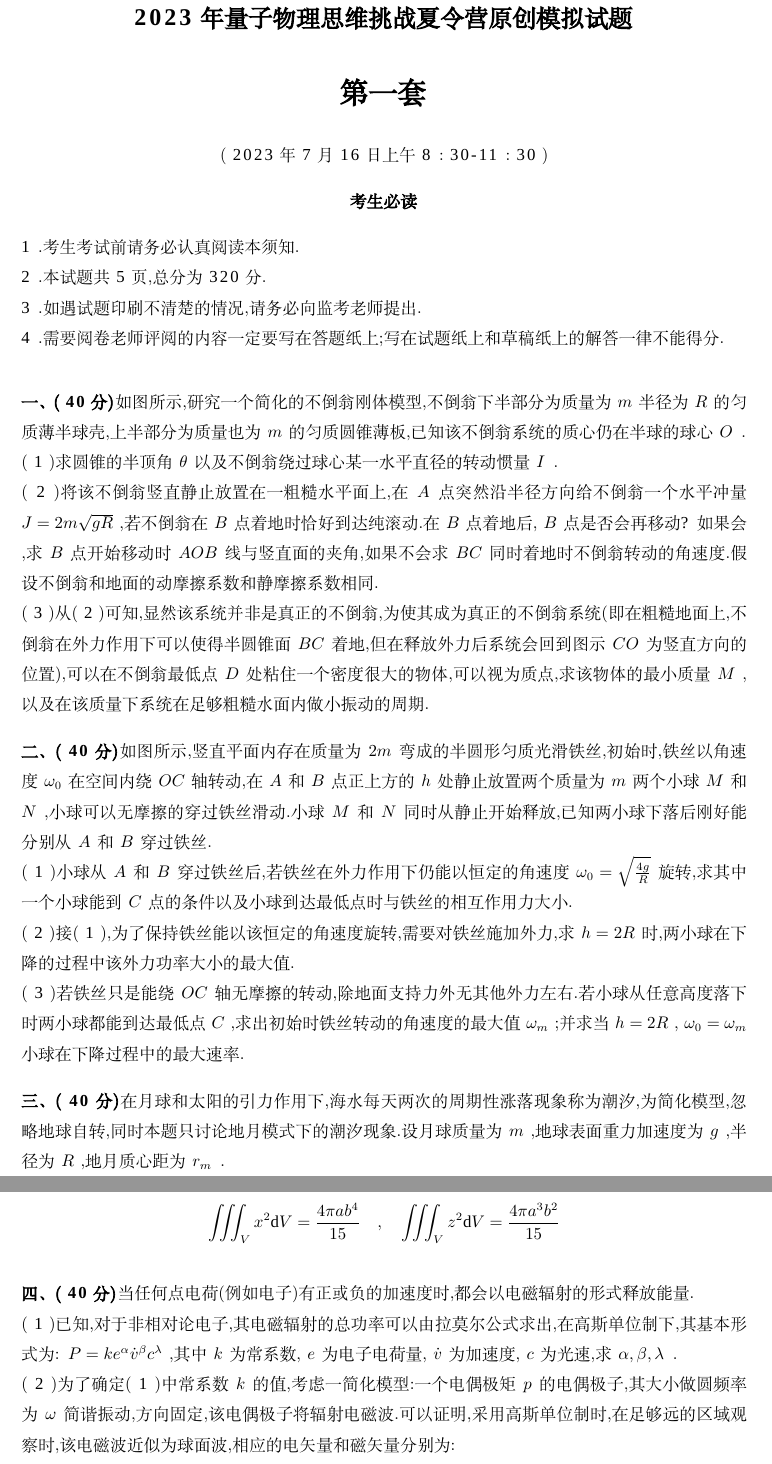
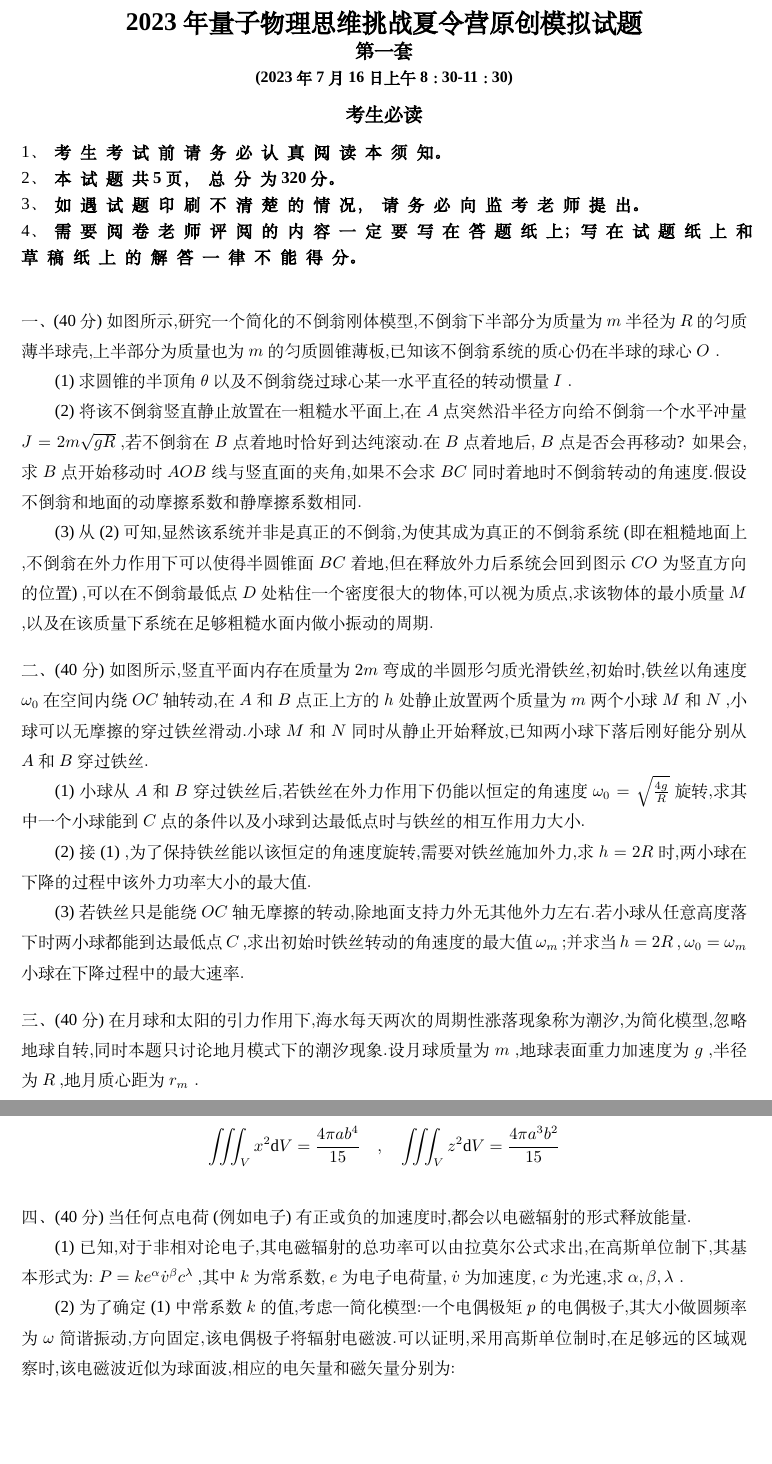
Before and after one commit to TIMTONYMANU/test, a LaTeX document (test.tex): two parts of pages 1 and 2 of 4, joined at a grey line, cut so that both start at the same text, the shorter picture padded with empty space. Compiled offline with XeLaTeX; a missing font is replaced by an installed copy or a similar font.

Commit message:
bug一堆，字体间距修不好

```diff
--- a/test.tex
+++ b/test.tex
@@ -1,4 +1,8 @@
 \documentclass[zihao=5, a4paper, UTF8]{ctexart} % 【要求1】全局基础字号设为五号字 (10.5pt)
+
+\usepackage{xeCJK}
+\usepackage{enumitem}
+
 
 % ==================== 数学与排版宏包 ====================
 \usepackage{amsmath, amssymb, amsfonts}
@@ -18,7 +22,7 @@
 
 % ==================== 【要求3】行间距 ====================
 \usepackage{setspace}
-\setstretch{1.5} % 严格对应 Word 中的 1.5 倍行距
+
 
 % ==================== 【要求1 & 2】字体与字间距 ====================
 \usepackage{fontspec}
@@ -52,48 +61,73 @@
 % 消除默认的段落缩进（可选，为了贴合试卷排版）
 \setlength{\parindent}{0pt}
 
+
+
 \begin{document}
 
 % —————— 这里为你演示【要求6】的制表位效果 ——————
 %\wordtab{姓名：\underline{\hspace{2cm}}}{班级：\underline{\hspace{2cm}}}{考号：\underline{\hspace{2cm}}}
 %\vspace{1em}
 % ————————————————————————————————————————————————
-
+\xeCJKsetup{CJKglue=\hskip 5.7pt plus 0.08pt}
+\addfontfeature{LetterSpace=0}
 \begin{center}
-    \Large\textbf{2023 年量子物理思维挑战夏令营原创模拟试题}\\[1em]
-    \LARGE\textbf{第一套}\\[1em]
-    \normalsize (2023 年 7 月 16 日上午 8:30-11:30)
+    \textbf{\fontsize{16}{17}\selectfont 2023 年量子物理思维挑战夏令营原创模拟试题}\\
+    \textbf{\fontsize{12}{17}\selectfont 第一套}\\
+    \textbf{\fontsize{10}{17}\selectfont (2023 年 7 月 16 日上午 8:30-11:30)}
 \end{center}
 
 \begin{center}
-    \textbf{考生必读}
+    \textbf{\fontsize{12}{17}\selectfont 考生必读}
 \end{center}
-1. 考生考试前请务必认真阅读本须知.\\
-2. 本试题共 5 页, 总分为 320 分.\\
-3. 如遇试题印刷不清楚的情况, 请务必向监考老师提出.\\
-4. 需要阅卷老师评阅的内容一定要写在答题纸上; 写在试题纸上和草稿纸上的解答一律不能得分.
+
+
+
+
+% 使用 wide 参数可以让编号后的文字换行时不再产生额外的悬挂缩进
+% leftmargin 控制整体缩进（比如缩进 2 个字符）
+% labelindent 控制编号距离左边界的距离
+
+\begin{enumerate}[
+    label={\arabic*、},
+    wide=2.5em,        % 核心参数：让编号和正文在同一水平线下起步，换行不缩进
+    labelindent=0pt,
+    nosep
+]
+    \item \textbf{考生考试前请务必认真阅读本须知。}
+    \item \textbf{本试题共 5 页，总分为 320 分。}
+    \item \textbf{如遇试题印刷不清楚的情况，请务必向监考老师提出。}
+    \item \textbf{需要阅卷老师评阅的内容一定要写在答题纸上；写在试题纸上和草稿纸上的解答一律不能得分。}
+\end{enumerate}
+
+
+
+
+\setstretch{1.5} % 严格对应 Word 中的 1.5 倍行距
 
 \vspace{2em}
 
-\textbf{一、(40 分)}如图所示, 研究一个简化的不倒翁刚体模型, 不倒翁下半部分为质量为 $m$ 半径为 $R$ 的匀质薄半球壳, 上半部分为质量也为 $m$ 的匀质圆锥薄板, 已知该不倒翁系统的质心仍在半球的球心 $O$.
 
-(1)求圆锥的半顶角 $\theta$ 以及不倒翁绕过球心某一水平直径的转动惯量 $I$.
 
-(2)将该不倒翁竖直静止放置在一粗糙水平面上, 在 $A$ 点突然沿半径方向给不倒翁一个水平冲量 $J=2m\sqrt{gR}$, 若不倒翁在 $B$ 点着地时恰好到达纯滚动. 在 $B$ 点着地后, $B$ 点是否会再移动? 如果会, 求 $B$ 点开始移动时 $AOB$ 线与竖直面的夹角, 如果不会求 $BC$ 同时着地时不倒翁转动的角速度. 假设不倒翁和地面的动摩擦系数和静摩擦系数相同.
+一、(40 分)如图所示, 研究一个简化的不倒翁刚体模型, 不倒翁下半部分为质量为 $m$ 半径为 $R$ 的匀质薄半球壳, 上半部分为质量也为 $m$ 的匀质圆锥薄板, 已知该不倒翁系统的质心仍在半球的球心 $O$.
 
-(3)从(2)可知, 显然该系统并非是真正的不倒翁, 为使其成为真正的不倒翁系统(即在粗糙地面上, 不倒翁在外力作用下可以使得半圆锥面 $BC$ 着地, 但在释放外力后系统会回到图示 $CO$ 为竖直方向的位置), 可以在不倒翁最低点 $D$ 处粘住一个密度很大的物体, 可以视为质点, 求该物体的最小质量 $M$, 以及在该质量下系统在足够粗糙水面内做小振动的周期.
+\qquad(1)求圆锥的半顶角 $\theta$ 以及不倒翁绕过球心某一水平直径的转动惯量 $I$.
+
+\qquad(2)将该不倒翁竖直静止放置在一粗糙水平面上, 在 $A$ 点突然沿半径方向给不倒翁一个水平冲量 $J=2m\sqrt{gR}$, 若不倒翁在 $B$ 点着地时恰好到达纯滚动. 在 $B$ 点着地后, $B$ 点是否会再移动? 如果会, 求 $B$ 点开始移动时 $AOB$ 线与竖直面的夹角, 如果不会求 $BC$ 同时着地时不倒翁转动的角速度. 假设不倒翁和地面的动摩擦系数和静摩擦系数相同.
+
+\qquad(3)从(2)可知, 显然该系统并非是真正的不倒翁, 为使其成为真正的不倒翁系统(即在粗糙地面上, 不倒翁在外力作用下可以使得半圆锥面 $BC$ 着地, 但在释放外力后系统会回到图示 $CO$ 为竖直方向的位置), 可以在不倒翁最低点 $D$ 处粘住一个密度很大的物体, 可以视为质点, 求该物体的最小质量 $M$, 以及在该质量下系统在足够粗糙水面内做小振动的周期.
 
 \vspace{1em}
 
-\textbf{二、(40 分)}如图所示, 竖直平面内存在质量为 $2m$ 弯成的半圆形匀质光滑铁丝, 初始时, 铁丝以角速度 $\omega_0$ 在空间内绕 $OC$ 轴转动, 在 $A$ 和 $B$ 点正上方的 $h$ 处静止放置两个质量为 $m$ 两个小球 $M$ 和 $N$, 小球可以无摩擦的穿过铁丝滑动. 小球 $M$ 和 $N$ 同时从静止开始释放, 已知两小球下落后刚好能分别从 $A$ 和 $B$ 穿过铁丝.
+二、(40 分)如图所示, 竖直平面内存在质量为 $2m$ 弯成的半圆形匀质光滑铁丝, 初始时, 铁丝以角速度 $\omega_0$ 在空间内绕 $OC$ 轴转动, 在 $A$ 和 $B$ 点正上方的 $h$ 处静止放置两个质量为 $m$ 两个小球 $M$ 和 $N$, 小球可以无摩擦的穿过铁丝滑动. 小球 $M$ 和 $N$ 同时从静止开始释放, 已知两小球下落后刚好能分别从 $A$ 和 $B$ 穿过铁丝.
 
-(1)小球从 $A$ 和 $B$ 穿过铁丝后, 若铁丝在外力作用下仍能以恒定的角速度 $\omega_0 = \sqrt{\frac{4g}{R}}$ 旋转, 求其中一个小球能到 $C$ 点的条件以及小球到达最低点时与铁丝的相互作用力大小.
+\qquad(1)小球从 $A$ 和 $B$ 穿过铁丝后, 若铁丝在外力作用下仍能以恒定的角速度 $\omega_0 = \sqrt{\frac{4g}{R}}$ 旋转, 求其中一个小球能到 $C$ 点的条件以及小球到达最低点时与铁丝的相互作用力大小.
 
-(2)接(1), 为了保持铁丝能以该恒定的角速度旋转, 需要对铁丝施加外力, 求 $h=2R$ 时, 两小球在下降的过程中该外力功率大小的最大值.
+\qquad(2)接(1), 为了保持铁丝能以该恒定的角速度旋转, 需要对铁丝施加外力, 求 $h=2R$ 时, 两小球在下降的过程中该外力功率大小的最大值.
 
-(3)若铁丝只是能绕 $OC$ 轴无摩擦的转动, 除地面支持力外无其他外力左右. 若小球从任意高度落下时两小球都能到达最低点 $C$, 求出初始时铁丝转动的角速度的最大值 $\omega_m$; 并求当 $h=2R$, $\omega_0 = \omega_m$ 小球在下降过程中的最大速率.
+\qquad(3)若铁丝只是能绕 $OC$ 轴无摩擦的转动, 除地面支持力外无其他外力左右. 若小球从任意高度落下时两小球都能到达最低点 $C$, 求出初始时铁丝转动的角速度的最大值 $\omega_m$; 并求当 $h=2R$, $\omega_0 = \omega_m$ 小球在下降过程中的最大速率.
 
 \vspace{1em}
 
-\textbf{三、(40 分)}在月球和太阳的引力作用下, 海水每天两次的周期性涨落现象称为潮汐, 为简化模型, 忽略地球自转, 同时本题只讨论地月模式下的潮汐现象. 设月球质量为 $m$, 地球表面重力加速度为 $g$, 半径为 $R$, 地月质心距为 $r_m$.
+三、(40 分)在月球和太阳的引力作用下, 海水每天两次的周期性涨落现象称为潮汐, 为简化模型, 忽略地球自转, 同时本题只讨论地月模式下的潮汐现象. 设月球质量为 $m$, 地球表面重力加速度为 $g$, 半径为 $R$, 地月质心距为 $r_m$.
 
```
Also changed, not shown: test.pdf, test.tex (59 more changed lines), 3 other files.
